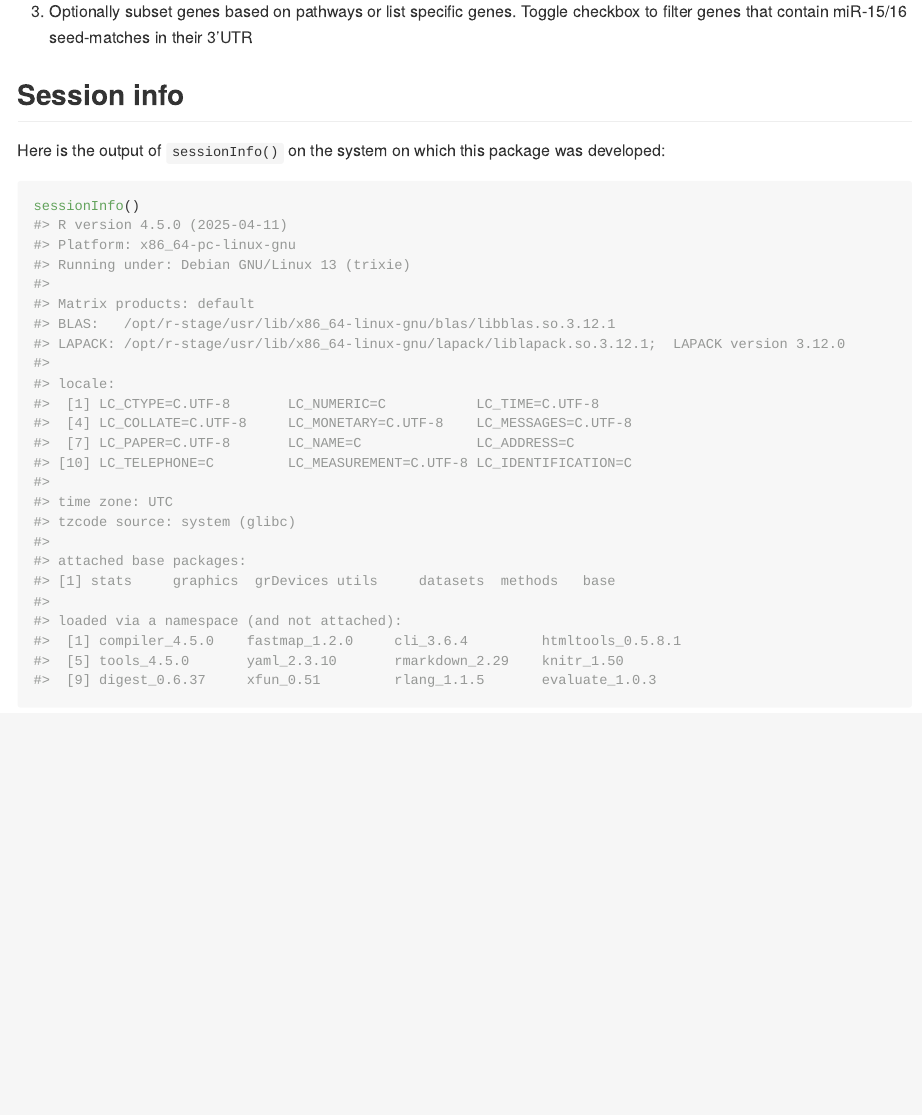
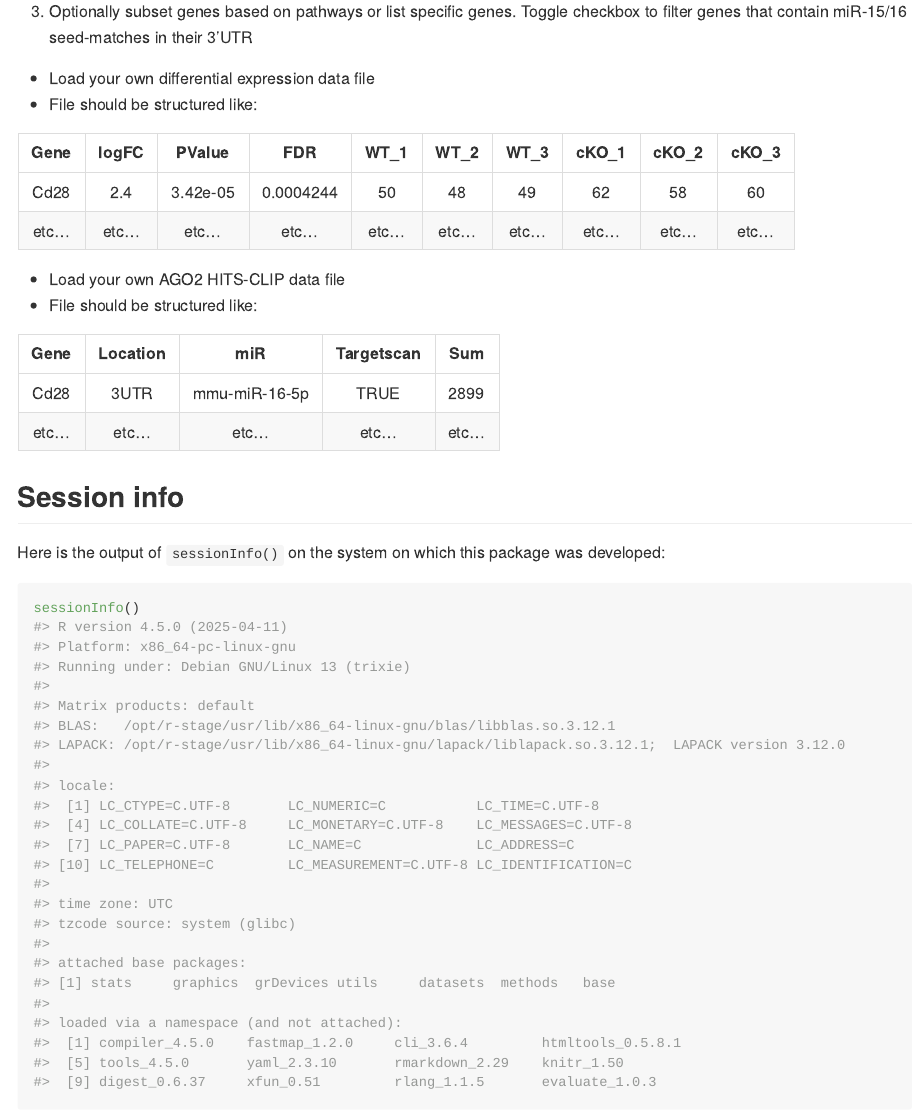
Before and after one commit to jdgagnon/DE.AHC, an R Markdown document (README.Rmd): the page in a window 1100 px wide, from 1020 px down. Rendered offline with R 4.5, knitr and Pandoc, with nearby package versions.

Commit message:
update README

````diff
--- a/README.Rmd
+++ b/README.Rmd
@@ -60,6 +60,30 @@ and run it.
 Toggle checkbox to filter genes that contain miR-15/16 seed-matches in their
 3'UTR
 
+* Load your own differential expression data file
+* File should be structured like:
+
+
+```{r, echo=FALSE, fig.align='center'}
+knitr::kable(
+  matrix(c("Cd28", 2.4, 0.0000342, 0.0004244, 50, 48, 49, 62, 58, 60,
+           rep("etc...", 10)),
+         ncol = 10, byrow = T),
+  col.names = c("Gene", "logFC", "PValue", "FDR", "WT_1", "WT_2", "WT_3", "cKO_1", "cKO_2", "cKO_3"),
+  align = "c")
+```
+
+* Load your own AGO2 HITS-CLIP data file
+* File should be structured like:
+
+```{r, echo=FALSE, fig.align='center'}
+knitr::kable(
+  matrix(c("Cd28", "3UTR", "mmu-miR-16-5p", TRUE, 2899,
+           rep("etc...", 5)),
+         ncol = 5, byrow = T),
+  col.names = c("Gene", "Location", "miR", "Targetscan", "Sum"),
+  align = "c")
+```
 
 ## Session info
 
````
Also changed, not shown: README.md.
